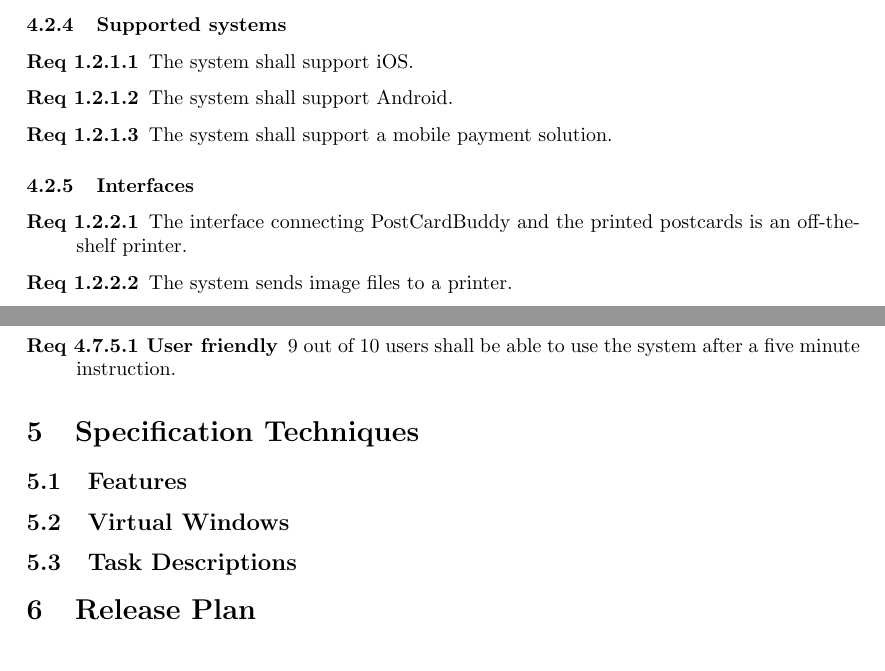
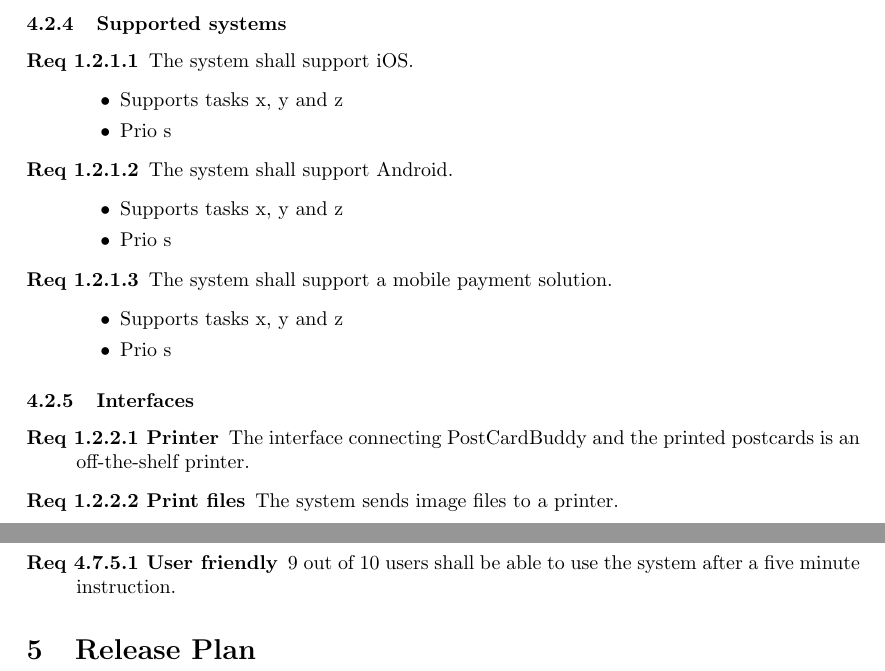
Before and after one commit to Mejvik/ETS170, a LaTeX document (System Requirements/sr.tex): two parts of pages 6 and 15 of 15, joined at a grey line, cut so that both start at the same text. Compiled offline with pdfLaTeX.

Commit message:
Suggestion of how to link reqs and prio

```diff
--- a/System Requirements/sr.tex
+++ b/System Requirements/sr.tex
@@ -247,15 +247,28 @@ Users: Good technical knowledge, used to little manual work.
 \subsubsection{Supported systems}
 \begin {description}
 \item [Req 1.2.1.1] The system shall support iOS.
+\begin{itemize}
+\item Supports tasks x, y and z
+\item Prio s
+\end{itemize}
 \item [Req 1.2.1.2] The system shall support Android.
+\begin{itemize}
+\item Supports tasks x, y and z
+\item Prio s
+\end{itemize}
 \item [Req 1.2.1.3] The system shall support a mobile payment solution.
+\begin{itemize}
+\item Supports tasks x, y and z
+\item Prio s
+\end{itemize}
 \end{description}
+
 \subsubsection{Interfaces}
 \begin {description}
-\item [Req 1.2.2.1] The interface connecting PostCardBuddy and the printed postcards is an off-the-shelf printer.
-\item [Req 1.2.2.2] The system sends image files to a printer.
-%\item [Req 1.2.2.3]
+\item [Req 1.2.2.1 Printer] The interface connecting PostCardBuddy and the printed postcards is an off-the-shelf printer.
+\item [Req 1.2.2.2 Print files] The system sends image files to a printer.
 \end{description}
+
 \subsection{Product}
 \begin{description}
 \item [Req 1.3.1.1 Success notification] The user shall be notified when an order is sent from a device.
@@ -596,11 +609,6 @@ This class represents a printer. The printer is repsponsible for printing the ph
 % 3B) define a system’s boundaries and its interaction with external entities.
 % 5A) combine specification techniques in an explicitly motivated trade off between qualities and costs, where a high degree of specification completeness is achieved for a carefully selected subset of requirements.
 % 5C) go beyond initial stakeholders and given frames, while challenging the domain boundaries and eliciting creative ideas and deep domain knowledge in real-world contexts.
-\section{Specification Techniques}
-
-\subsection{Features}
-\subsection{Virtual Windows}
-\subsection{Task Descriptions}
 
 
 %--------------------------------------------------------------------%
```
Also changed, not shown: System Requirements/sr.pdf, System Requirements/sr.tex (2 more changed lines).
